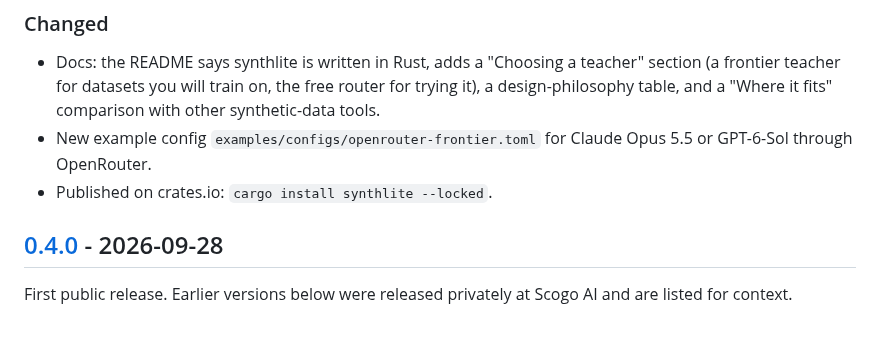
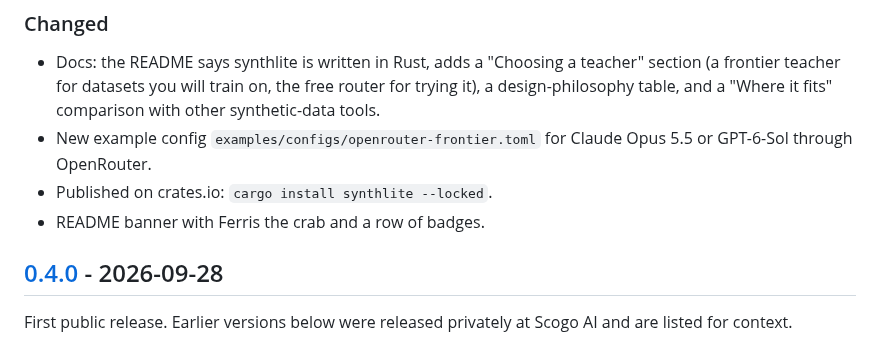
Before and after one commit to scogo-ai/synthlite, a Markdown page: CHANGELOG.md, the part around the change. Drawn GitHub-style.

```diff
--- a/CHANGELOG.md
+++ b/CHANGELOG.md
@@ -11,6 +11,7 @@ The format follows [Keep a Changelog](https://keepachangelog.com/en/1.1.0/), and
 - Docs: the README says synthlite is written in Rust, adds a "Choosing a teacher" section (a frontier teacher for datasets you will train on, the free router for trying it), a design-philosophy table, and a "Where it fits" comparison with other synthetic-data tools.
 - New example config `examples/configs/openrouter-frontier.toml` for Claude Opus 5.5 or GPT-6-Sol through OpenRouter.
 - Published on crates.io: `cargo install synthlite --locked`.
+- README banner with Ferris the crab and a row of badges.
 
 ## [0.4.0] - 2026-09-28
 
```
Also changed, not shown: README.md (+3 -3 lines), docs/assets/readme-banner.png (added).
